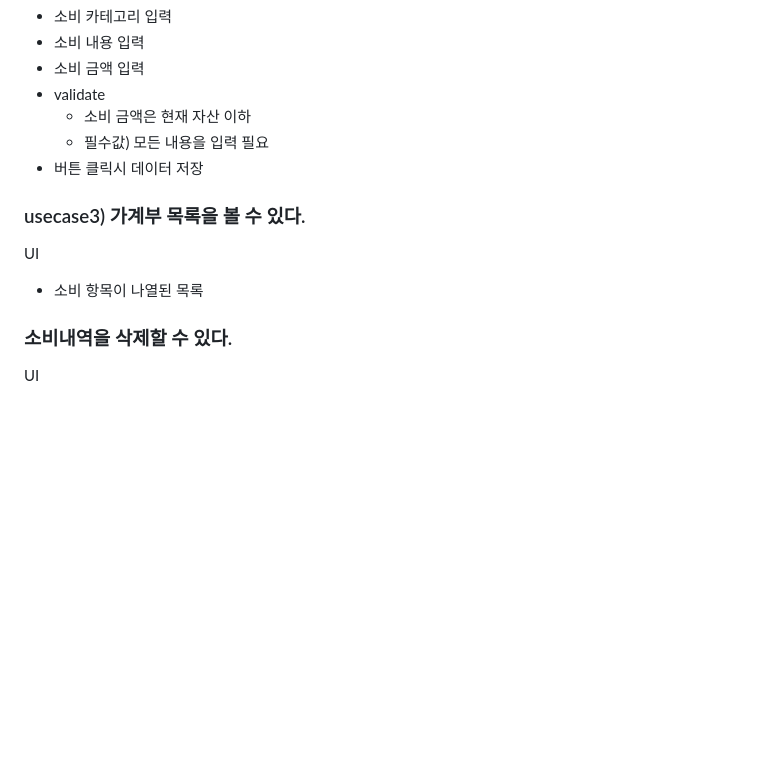
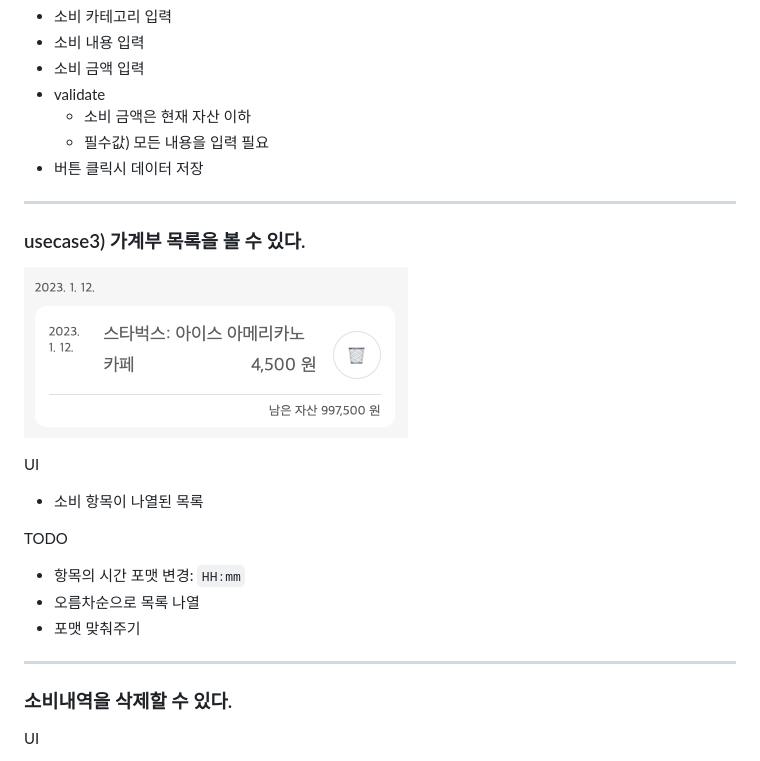
Before and after one commit to zyyyun/prms-js, a Markdown page: README.md, the part around the change printed below. Drawn GitHub-style; pictures changed too: docs/history-list.png (added); blank space fills up the shorter version.

```diff
--- a/README.md
+++ b/README.md
@@ -67,11 +76,23 @@ Action
   - 필수값) 모든 내용을 입력 필요
 - 버튼 클릭시 데이터 저장
 
+---
+
 ### usecase3) 가계부 목록을 볼 수 있다.
+
+![history-list](./docs/history-list.png)
 
 UI
 
 - 소비 항목이 나열된 목록
+
+TODO
+
+- 항목의 시간 포맷 변경: `HH:mm`
+- 오름차순으로 목록 나열
+- 포맷 맞춰주기
+
+---
 
 ### 소비내역을 삭제할 수 있다.
 
```
Also changed, not shown: other parts of README.md (+9 -0 lines), docs/add-item-detail.png (added), docs/add-item.png (added), docs/current-asset.png (added), 8 other files.
